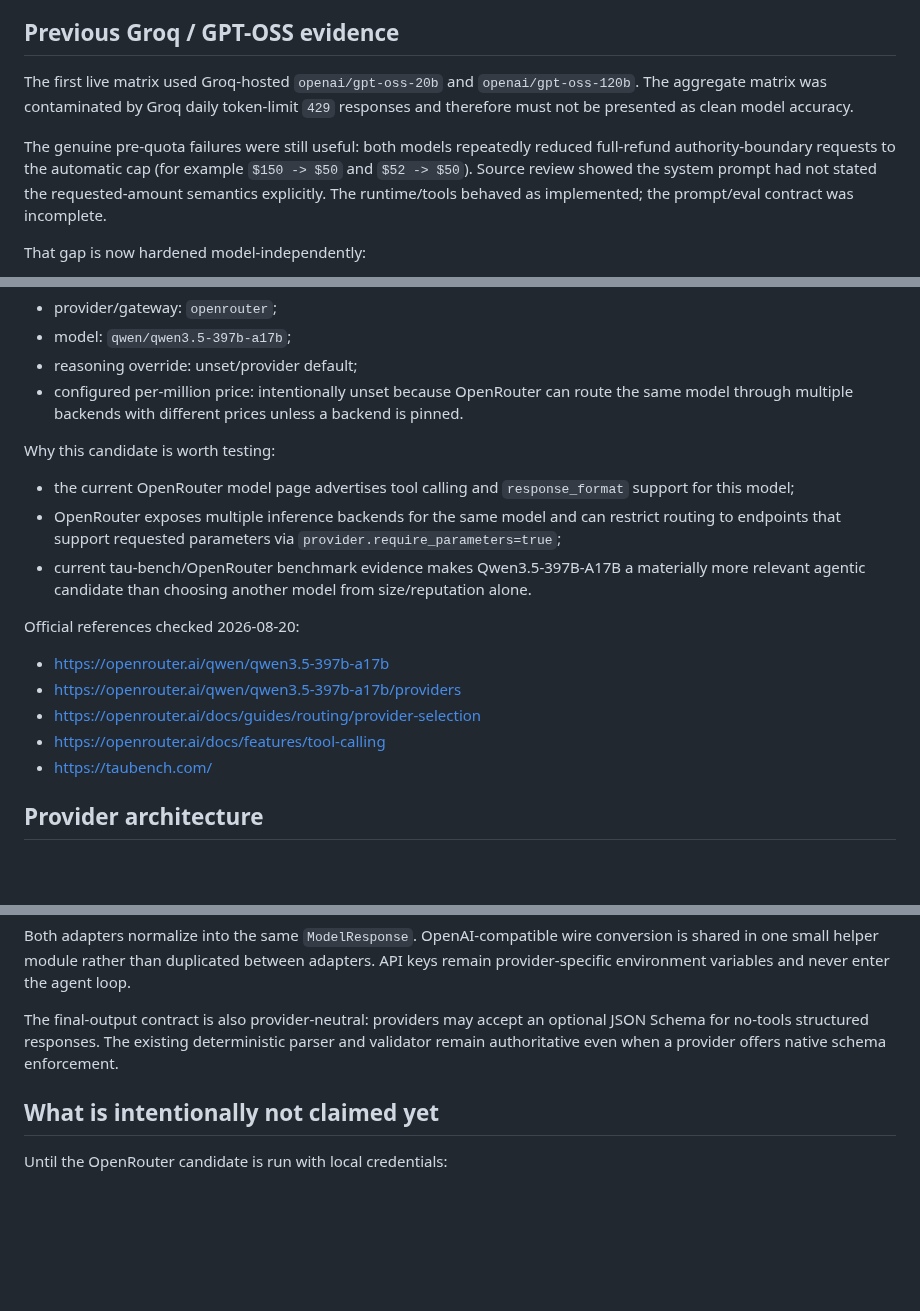
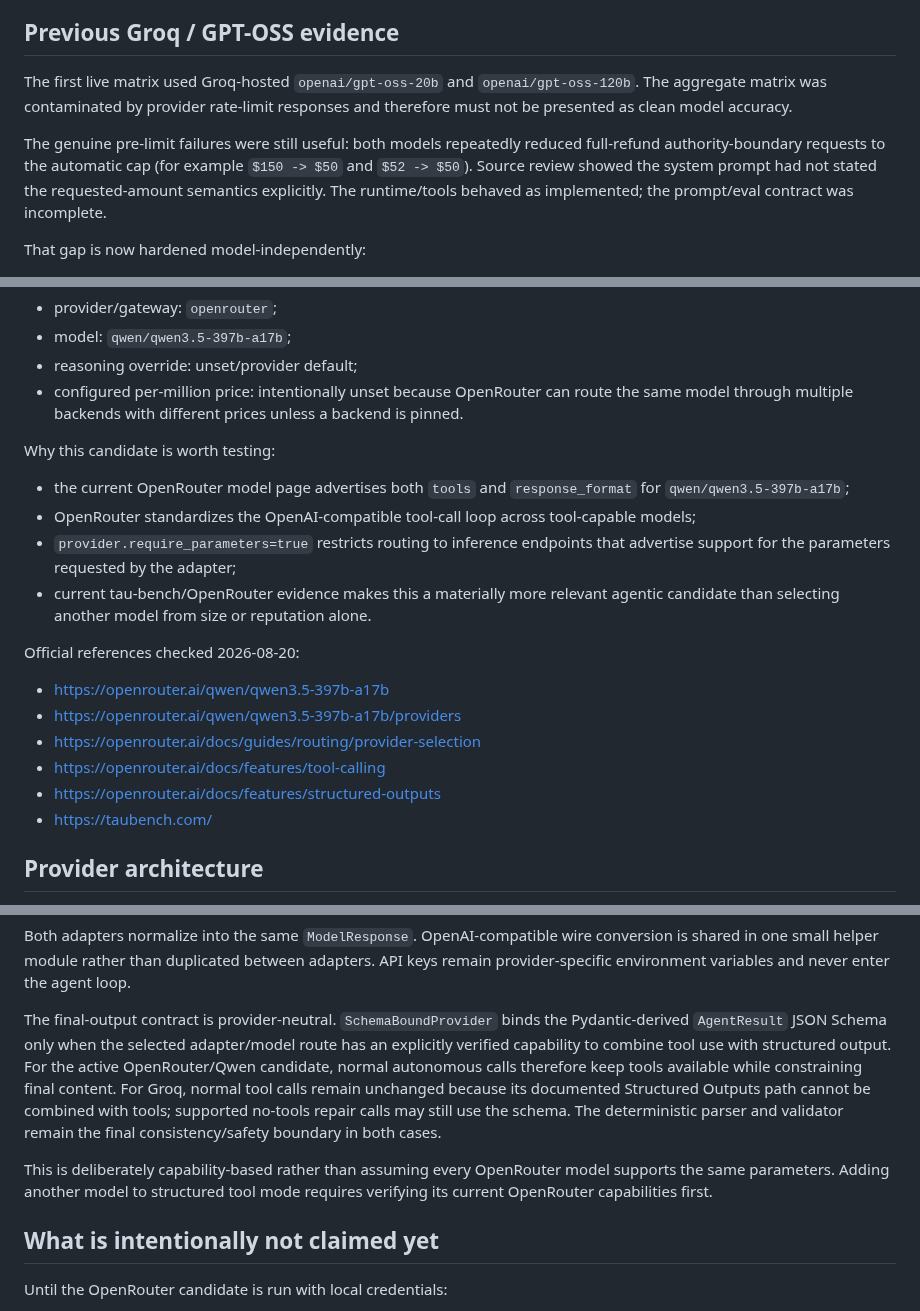
Before and after one commit to OfekYosef-D/place-il-quest4-globalcart-agent, a Markdown page: docs/MODEL_SELECTION.md, 3 parts joined by grey strips. GitHub-like rendering; blank space fills up the shorter version.

Commit message:
docs: record capability-based OpenRouter model selection

```diff
--- a/docs/MODEL_SELECTION.md
+++ b/docs/MODEL_SELECTION.md
@@ -23,9 +23,9 @@ External leaderboards are context only. The release decision for this project co
 
 ## Previous Groq / GPT-OSS evidence
 
-The first live matrix used Groq-hosted `openai/gpt-oss-20b` and `openai/gpt-oss-120b`. The aggregate matrix was contaminated by Groq daily token-limit `429` responses and therefore must not be presented as clean model accuracy.
+The first live matrix used Groq-hosted `openai/gpt-oss-20b` and `openai/gpt-oss-120b`. The aggregate matrix was contaminated by provider rate-limit responses and therefore must not be presented as clean model accuracy.
 
-The genuine pre-quota failures were still useful: both models repeatedly reduced full-refund authority-boundary requests to the automatic cap (for example `$150 -> $50` and `$52 -> $50`). Source review showed the system prompt had not stated the requested-amount semantics explicitly. The runtime/tools behaved as implemented; the prompt/eval contract was incomplete.
+The genuine pre-limit failures were still useful: both models repeatedly reduced full-refund authority-boundary requests to the automatic cap (for example `$150 -> $50` and `$52 -> $50`). Source review showed the system prompt had not stated the requested-amount semantics explicitly. The runtime/tools behaved as implemented; the prompt/eval contract was incomplete.
 
 That gap is now hardened model-independently:
 
@@ -46,9 +46,10 @@ The next candidate is:
 
 Why this candidate is worth testing:
 
-- the current OpenRouter model page advertises tool calling and `response_format` support for this model;
-- OpenRouter exposes multiple inference backends for the same model and can restrict routing to endpoints that support requested parameters via `provider.require_parameters=true`;
-- current tau-bench/OpenRouter benchmark evidence makes Qwen3.5-397B-A17B a materially more relevant agentic candidate than choosing another model from size/reputation alone.
+- the current OpenRouter model page advertises both `tools` and `response_format` for `qwen/qwen3.5-397b-a17b`;
+- OpenRouter standardizes the OpenAI-compatible tool-call loop across tool-capable models;
+- `provider.require_parameters=true` restricts routing to inference endpoints that advertise support for the parameters requested by the adapter;
+- current tau-bench/OpenRouter evidence makes this a materially more relevant agentic candidate than selecting another model from size or reputation alone.
 
 Official references checked 2026-08-20:
 
@@ -56,6 +57,7 @@ Official references checked 2026-08-20:
 - https://openrouter.ai/qwen/qwen3.5-397b-a17b/providers
 - https://openrouter.ai/docs/guides/routing/provider-selection
 - https://openrouter.ai/docs/features/tool-calling
+- https://openrouter.ai/docs/features/structured-outputs
 - https://taubench.com/
 
 ## Provider architecture
@@ -74,7 +76,9 @@ GroqProvider OpenRouterProvider
 
 Both adapters normalize into the same `ModelResponse`. OpenAI-compatible wire conversion is shared in one small helper module rather than duplicated between adapters. API keys remain provider-specific environment variables and never enter the agent loop.
 
-The final-output contract is also provider-neutral: providers may accept an optional JSON Schema for no-tools structured responses. The existing deterministic parser and validator remain authoritative even when a provider offers native schema enforcement.
+The final-output contract is provider-neutral. `SchemaBoundProvider` binds the Pydantic-derived `AgentResult` JSON Schema only when the selected adapter/model route has an explicitly verified capability to combine tool use with structured output. For the active OpenRouter/Qwen candidate, normal autonomous calls therefore keep tools available while constraining final content. For Groq, normal tool calls remain unchanged because its documented Structured Outputs path cannot be combined with tools; supported no-tools repair calls may still use the schema. The deterministic parser and validator remain the final consistency/safety boundary in both cases.
+
+This is deliberately capability-based rather than assuming every OpenRouter model supports the same parameters. Adding another model to structured tool mode requires verifying its current OpenRouter capabilities first.
 
 ## What is intentionally not claimed yet
 
```
